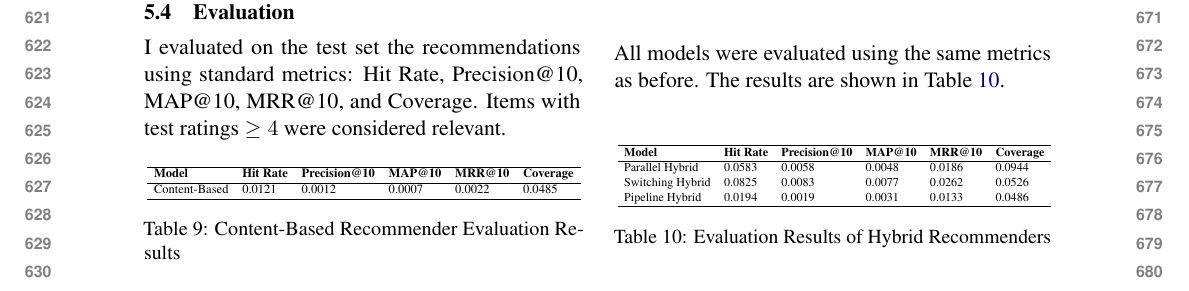
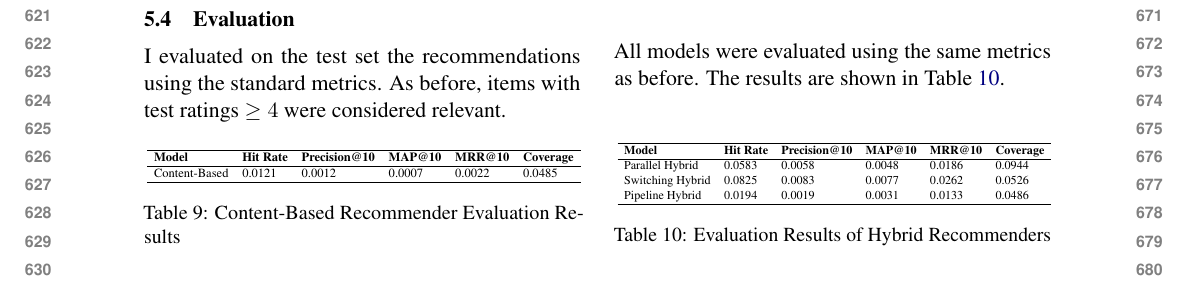
Before and after one commit to davide-marchi/Web-Raccomender-Systems, a LaTeX document (Project/Report/WRS_report_Davide_Marchi.tex): part of page 7 of 8, cut so that both start at the same text. Compiled offline with pdfLaTeX.

Commit message:
removed unnecessary repetition week 10

```diff
--- a/Project/Report/WRS_report_Davide_Marchi.tex
+++ b/Project/Report/WRS_report_Davide_Marchi.tex
@@ -488,7 +488,7 @@ Rather than relying on the predicted ratings directly, I used the cosine similar
 This similarity-based approach avoids distortion introduced by rescaling and directly reflects how well an item's textual content matches the user's historical preferences.
 
 \subsection{Evaluation}
-I evaluated on the test set the recommendations using standard metrics: Hit Rate, Precision@10, MAP@10, MRR@10, and Coverage. Items with test ratings $\geq 4$ were considered relevant.
+I evaluated on the test set the recommendations using the standard metrics. As before, items with test ratings $\geq 4$ were considered relevant.
 
 \begin{table}[H]
 \centering
```
Also changed, not shown: Project/Report/WRS_report_Davide_Marchi.pdf, 3 other files.
